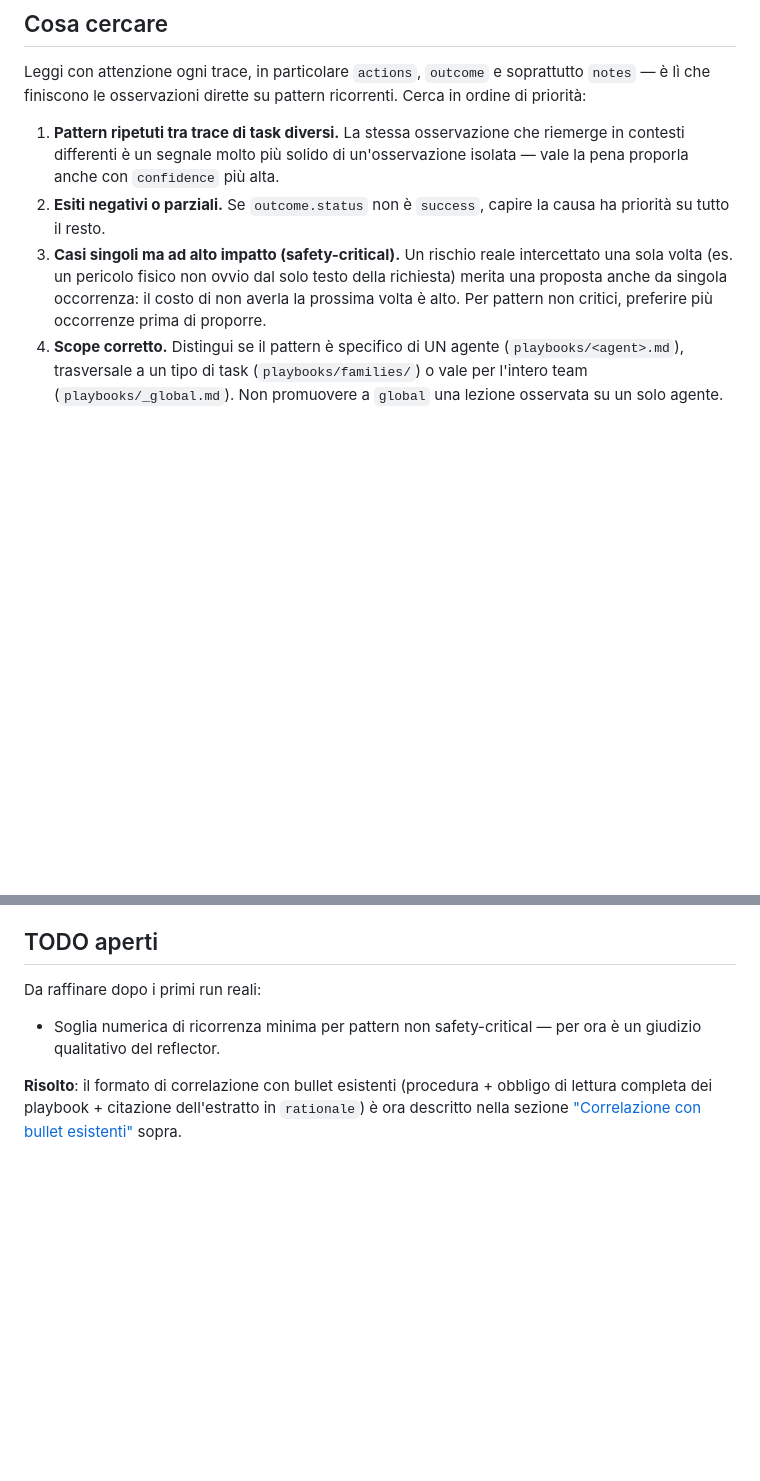
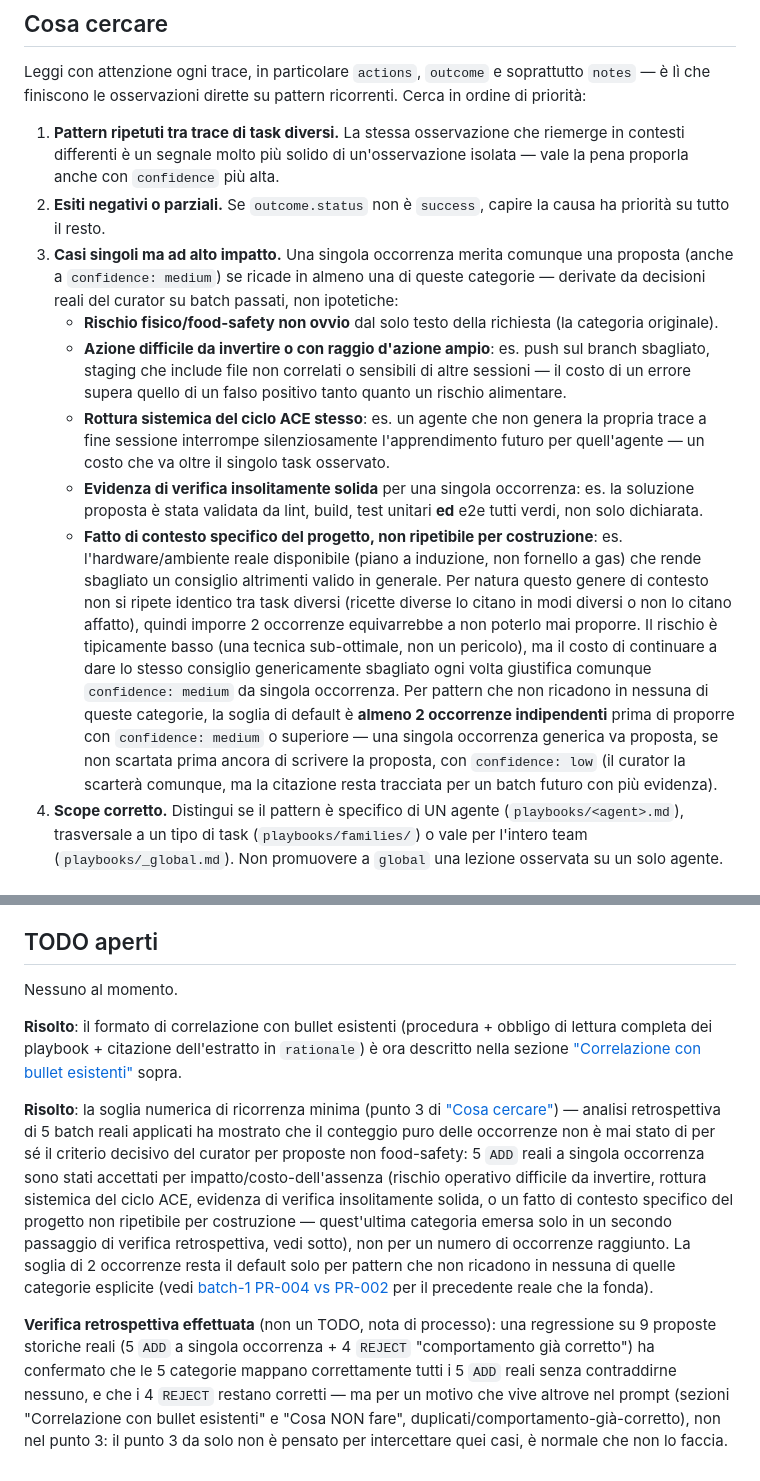
Before and after one commit to daniele-quero/cook, a Markdown page: ace/prompts/reflector.md, 2 parts joined by grey strips. Drawn GitHub-style; blank space fills up the shorter version.

Commit message:
docs(ace): chiudi reflector-2, sostituisci soglia safety-critical con categorie d'impatto
Il punto 3 di "Cosa cercare" (reflector.md) sostituisce il vecchio
giudizio qualitativo "safety-critical" con 5 categorie esplicite derivate
da 5 batch reali applicati: rischio fisico/food-safety, azione difficile
da invertire/ampio raggio, rottura sistemica del ciclo ACE, evidenza di
verifica insolitamente solida, fatto di contesto specifico non ripetibile
per costruzione. Fuori da queste categorie la soglia di default resta
almeno 2 occorrenze indipendenti.

Verificato con una regressione retrospettiva reale (agente fresco) su 9
proposte storiche (5 ADD a singola occorrenza + 4 REJECT): la quinta
categoria (contesto non ripetibile) e' emersa proprio da un'incompatibilita'
trovata in quel test, non da ipotesi.

curator.md allinea "confidence: medium + singola occorrenza" alla stessa
definizione, rimandando alle categorie di reflector.md invece di duplicare
la lista, e vieta al curator di presumere una categoria non esplicitata
dal reflector nella rationale.

Co-Authored-By: Claude Sonnet 5 <noreply@anthropic.com>

```diff
--- a/ace/prompts/reflector.md
+++ b/ace/prompts/reflector.md
@@ -99,11 +99,40 @@ pattern ricorrenti. Cerca in ordine di priorità:
    più alta.
 2. **Esiti negativi o parziali.** Se `outcome.status` non è `success`,
    capire la causa ha priorità su tutto il resto.
-3. **Casi singoli ma ad alto impatto (safety-critical).** Un rischio reale
-   intercettato una sola volta (es. un pericolo fisico non ovvio dal solo
-   testo della richiesta) merita una proposta anche da singola occorrenza:
-   il costo di non averla la prossima volta è alto. Per pattern non
-   critici, preferire più occorrenze prima di proporre.
+3. **Casi singoli ma ad alto impatto.** Una singola occorrenza merita
+   comunque una proposta (anche a `confidence: medium`) se ricade in
+   almeno una di queste categorie — derivate da decisioni reali del
+   curator su batch passati, non ipotetiche:
+   - **Rischio fisico/food-safety non ovvio** dal solo testo della
+     richiesta (la categoria originale).
+   - **Azione difficile da invertire o con raggio d'azione ampio**: es.
+     push sul branch sbagliato, staging che include file non correlati o
+     sensibili di altre sessioni — il costo di un errore supera quello di
+     un falso positivo tanto quanto un rischio alimentare.
+   - **Rottura sistemica del ciclo ACE stesso**: es. un agente che non
+     genera la propria trace a fine sessione interrompe silenziosamente
+     l'apprendimento futuro per quell'agente — un costo che va oltre il
+     singolo task osservato.
+   - **Evidenza di verifica insolitamente solida** per una singola
+     occorrenza: es. la soluzione proposta è stata validata da lint,
+     build, test unitari **ed** e2e tutti verdi, non solo dichiarata.
+   - **Fatto di contesto specifico del progetto, non ripetibile per
+     costruzione**: es. l'hardware/ambiente reale disponibile (piano a
+     induzione, non fornello a gas) che rende sbagliato un consiglio
+     altrimenti valido in generale. Per natura questo genere di contesto
+     non si ripete identico tra task diversi (ricette diverse lo citano
+     in modi diversi o non lo citano affatto), quindi imporre 2
+     occorrenze equivarrebbe a non poterlo mai proporre. Il rischio è
+     tipicamente basso (una tecnica sub-ottimale, non un pericolo), ma il
+     costo di continuare a dare lo stesso consiglio genericamente
+     sbagliato ogni volta giustifica comunque `confidence: medium` da
+     singola occorrenza.
+   Per pattern che non ricadono in nessuna di queste categorie, la soglia
+   di default è **almeno 2 occorrenze indipendenti** prima di proporre con
+   `confidence: medium` o superiore — una singola occorrenza generica va
+   proposta, se non scartata prima ancora di scrivere la proposta, con
+   `confidence: low` (il curator la scarterà comunque, ma la citazione
+   resta tracciata per un batch futuro con più evidenza).
 4. **Scope corretto.** Distingui se il pattern è specifico di UN agente
    (`playbooks/<agent>.md`), trasversale a un tipo di task
    (`playbooks/families/`) o vale per l'intero team
@@ -206,12 +235,34 @@ non dichiarare mai un passo completato senza aver visto l'esito reale.
 
 ## TODO aperti
 
-Da raffinare dopo i primi run reali:
-- Soglia numerica di ricorrenza minima per pattern non safety-critical —
-  per ora è un giudizio qualitativo del reflector.
+Nessuno al momento.
 
 **Risolto**: il formato di correlazione con bullet esistenti (procedura +
 obbligo di lettura completa dei playbook + citazione dell'estratto in
 `rationale`) è ora descritto nella sezione
 ["Correlazione con bullet esistenti"](#correlazione-con-bullet-esistenti)
 sopra.
+
+**Risolto**: la soglia numerica di ricorrenza minima (punto 3 di
+["Cosa cercare"](#cosa-cercare)) — analisi retrospettiva di 5 batch reali
+applicati ha mostrato che il conteggio puro delle occorrenze non è mai
+stato di per sé il criterio decisivo del curator per proposte non
+food-safety: 5 `ADD` reali a singola occorrenza sono stati accettati per
+impatto/costo-dell'assenza (rischio operativo difficile da invertire,
+rottura sistemica del ciclo ACE, evidenza di verifica insolitamente
+solida, o un fatto di contesto specifico del progetto non ripetibile per
+costruzione — quest'ultima categoria emersa solo in un secondo passaggio
+di verifica retrospettiva, vedi sotto), non per un numero di occorrenze
+raggiunto. La soglia di 2 occorrenze resta il default solo per pattern
+che non ricadono in nessuna di quelle categorie esplicite (vedi
+[batch-1 PR-004 vs PR-002](../proposals/applied/2026-08-07-batch-1-decisions.json)
+per il precedente reale che la fonda).
+
+**Verifica retrospettiva effettuata** (non un TODO, nota di processo): una
+regressione su 9 proposte storiche reali (5 `ADD` a singola occorrenza + 4
+`REJECT` "comportamento già corretto") ha confermato che le 5 categorie
+mappano correttamente tutti i 5 `ADD` reali senza contraddirne nessuno, e
+che i 4 `REJECT` restano corretti — ma per un motivo che vive altrove nel
+prompt (sezioni "Correlazione con bullet esistenti" e "Cosa NON fare",
+duplicati/comportamento-già-corretto), non nel punto 3: il punto 3 da solo
+non è pensato per intercettare quei casi, è normale che non lo faccia.
```
Also changed, not shown: ace/prompts/curator.md (+10 -2 lines).
